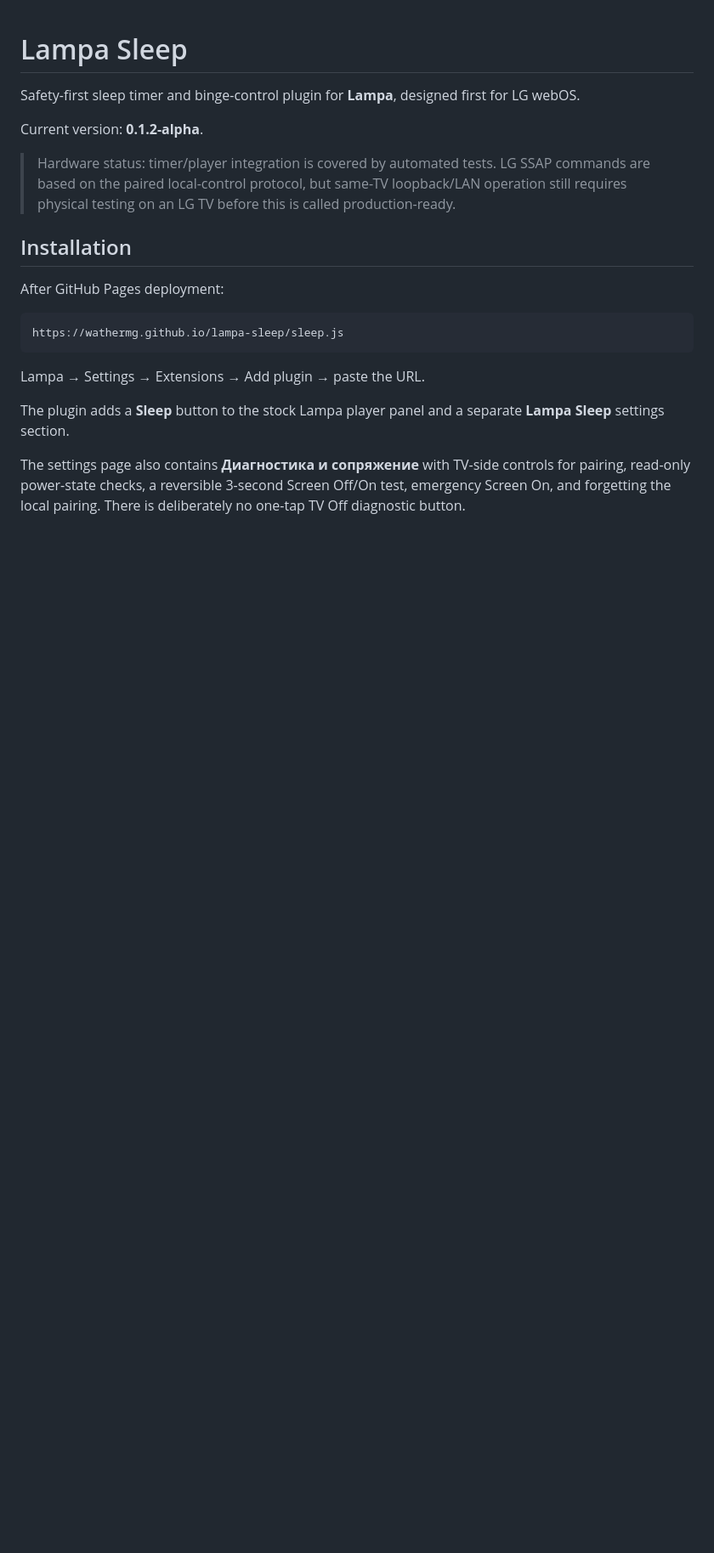
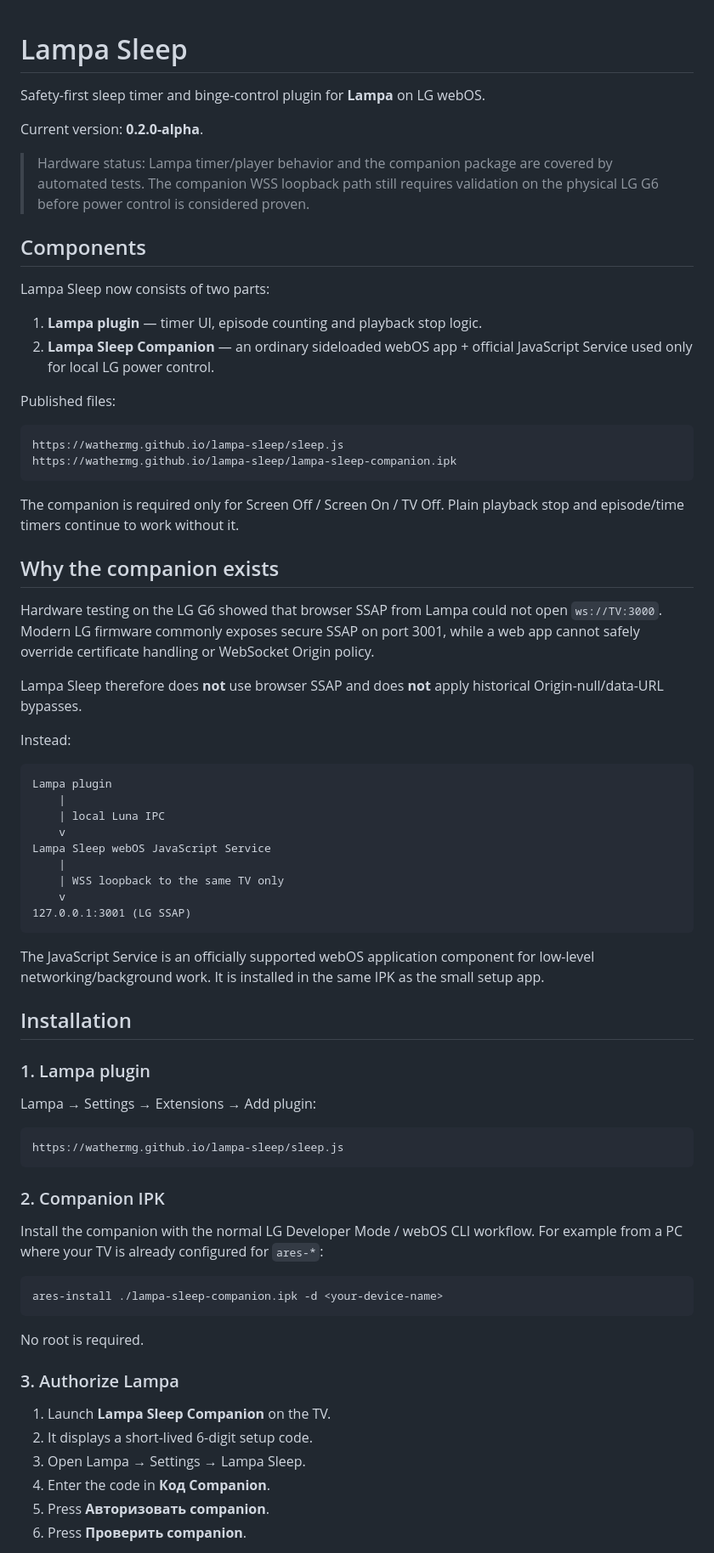
Before and after one commit to WatherMG/lampa-sleep, a Markdown page: README.md, the part around one of its changes. Shown at 85% size. Rendered like a GitHub page; blank space fills up the shorter version.

````diff
--- a/README.md
+++ b/README.md
@@ -1,21 +1,75 @@
 # Lampa Sleep
 
-Safety-first sleep timer and binge-control plugin for **Lampa**, designed first for LG webOS.
+Safety-first sleep timer and binge-control plugin for **Lampa** on LG webOS.
 
-Current version: **0.1.2-alpha**.
+Current version: **0.2.0-alpha**.
 
-> Hardware status: timer/player integration is covered by automated tests. LG SSAP commands are based on the paired local-control protocol, but same-TV loopback/LAN operation still requires physical testing on an LG TV before this is called production-ready.
+> Hardware status: Lampa timer/player behavior and the companion package are covered by automated tests. The companion WSS loopback path still requires validation on the physical LG G6 before power control is considered proven.
+
+## Components
+
+Lampa Sleep now consists of two parts:
+
+1. **Lampa plugin** — timer UI, episode counting and playback stop logic.
+2. **Lampa Sleep Companion** — an ordinary sideloaded webOS app + official JavaScript Service used only for local LG power control.
+
+Published files:
+
+```text
+https://wathermg.github.io/lampa-sleep/sleep.js
+https://wathermg.github.io/lampa-sleep/lampa-sleep-companion.ipk
+```
+
+The companion is required only for Screen Off / Screen On / TV Off. Plain playback stop and episode/time timers continue to work without it.
+
+## Why the companion exists
+
+Hardware testing on the LG G6 showed that browser SSAP from Lampa could not open `ws://TV:3000`. Modern LG firmware commonly exposes secure SSAP on port 3001, while a web app cannot safely override certificate handling or WebSocket Origin policy.
+
+Lampa Sleep therefore does **not** use browser SSAP and does **not** apply historical Origin-null/data-URL bypasses.
+
+Instead:
+
+```text
+Lampa plugin
+    |
+    | local Luna IPC
+    v
+Lampa Sleep webOS JavaScript Service
+    |
+    | WSS loopback to the same TV only
+    v
+127.0.0.1:3001 (LG SSAP)
+```
+
+The JavaScript Service is an officially supported webOS application component for low-level networking/background work. It is installed in the same IPK as the small setup app.
 
 ## Installation
 
-After GitHub Pages deployment:
+### 1. Lampa plugin
+
+Lampa → Settings → Extensions → Add plugin:
 
 ```text
 https://wathermg.github.io/lampa-sleep/sleep.js
 ```
 
-Lampa → Settings → Extensions → Add plugin → paste the URL.
+### 2. Companion IPK
 
-The plugin adds a **Sleep** button to the stock Lampa player panel and a separate **Lampa Sleep** settings section.
+Install the companion with the normal LG Developer Mode / webOS CLI workflow. For example from a PC where your TV is already configured for `ares-*`:
 
-The settings page also contains **Диагностика и сопряжение** with TV-side controls for pairing, read-only power-state checks, a reversible 3-second Screen Off/On test, emergency Screen On, and forgetting the local pairing. There is deliberately no one-tap TV Off diagnostic button.
+```sh
+ares-install ./lampa-sleep-companion.ipk -d <your-device-name>
+```
+
+No root is required.
+
+### 3. Authorize Lampa
+
+1. Launch **Lampa Sleep Companion** on the TV.
+2. It displays a short-lived 6-digit setup code.
+3. Open Lampa → Settings → Lampa Sleep.
+4. Enter the code in **Код Companion**.
+5. Press **Авторизовать companion**.
+6. Press **Проверить companion**.
+
````
Also changed, not shown: other parts of README.md (+59 -128 lines).
